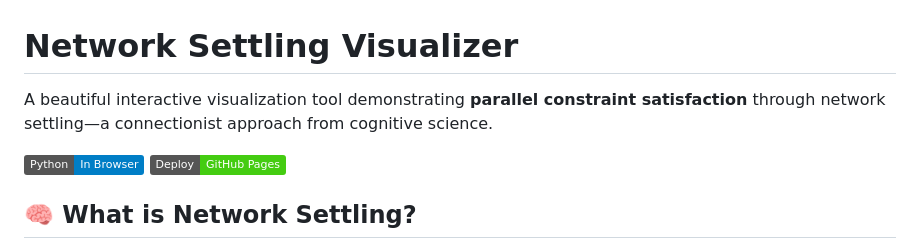
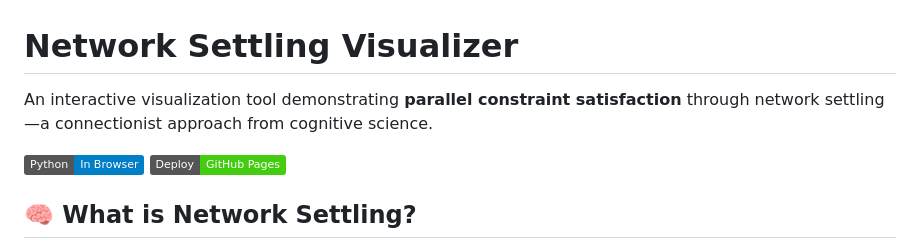
Before and after one commit to PranavViswanath/network-settling, a Markdown page: README.md, the part around the change. Drawn GitHub-style; badges without logos.

Commit message:
Update README to remove 'beautiful' from description
Removed the word 'beautiful' from the description.

```diff
--- a/README.md
+++ b/README.md
@@ -1,6 +1,6 @@
 # Network Settling Visualizer
 
-A beautiful interactive visualization tool demonstrating **parallel constraint satisfaction** through network settling—a connectionist approach from cognitive science.
+An interactive visualization tool demonstrating **parallel constraint satisfaction** through network settling—a connectionist approach from cognitive science.
 
 ![Network Settling Demo](https://img.shields.io/badge/Python-In%20Browser-blue?logo=python) ![GitHub Pages](https://img.shields.io/badge/Deploy-GitHub%20Pages-success?logo=github)
 
```
